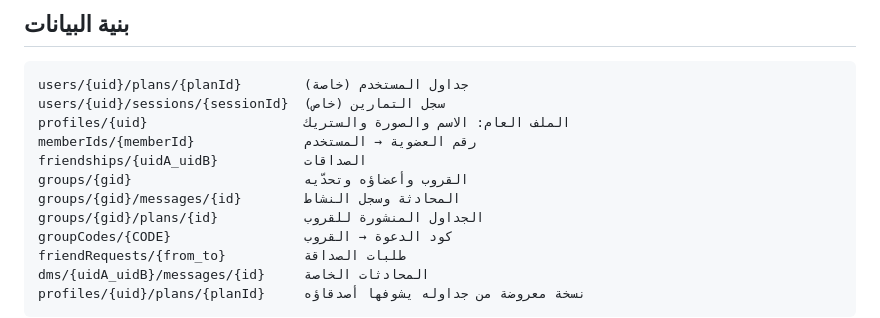
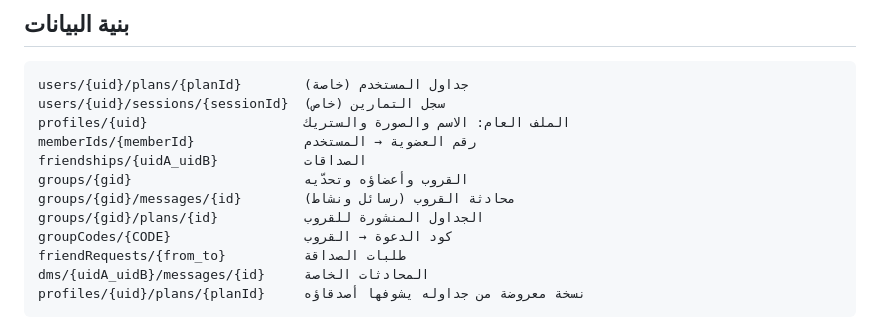
Before and after one commit to abdulelahobaidi-hub/ALHIJAZ-Mountain, a Markdown page: README.md, the part around the change. GitHub-like rendering.

```diff
--- a/README.md
+++ b/README.md
@@ -70,7 +70,7 @@ profiles/{uid}                    الملف العام: الاسم والصور
 memberIds/{memberId}              رقم العضوية → المستخدم
 friendships/{uidA_uidB}           الصداقات
 groups/{gid}                      القروب وأعضاؤه وتحدّيه
-groups/{gid}/messages/{id}        المحادثة وسجل النشاط
+groups/{gid}/messages/{id}        محادثة القروب (رسائل ونشاط)
 groups/{gid}/plans/{id}           الجداول المنشورة للقروب
 groupCodes/{CODE}                 كود الدعوة → القروب
 friendRequests/{from_to}          طلبات الصداقة
```
